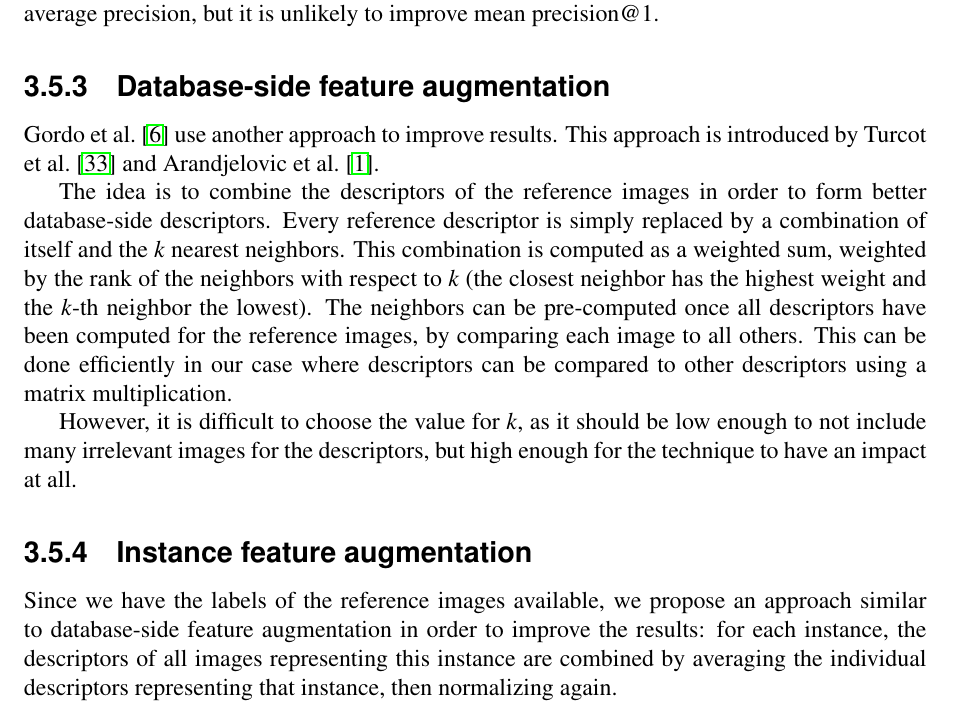
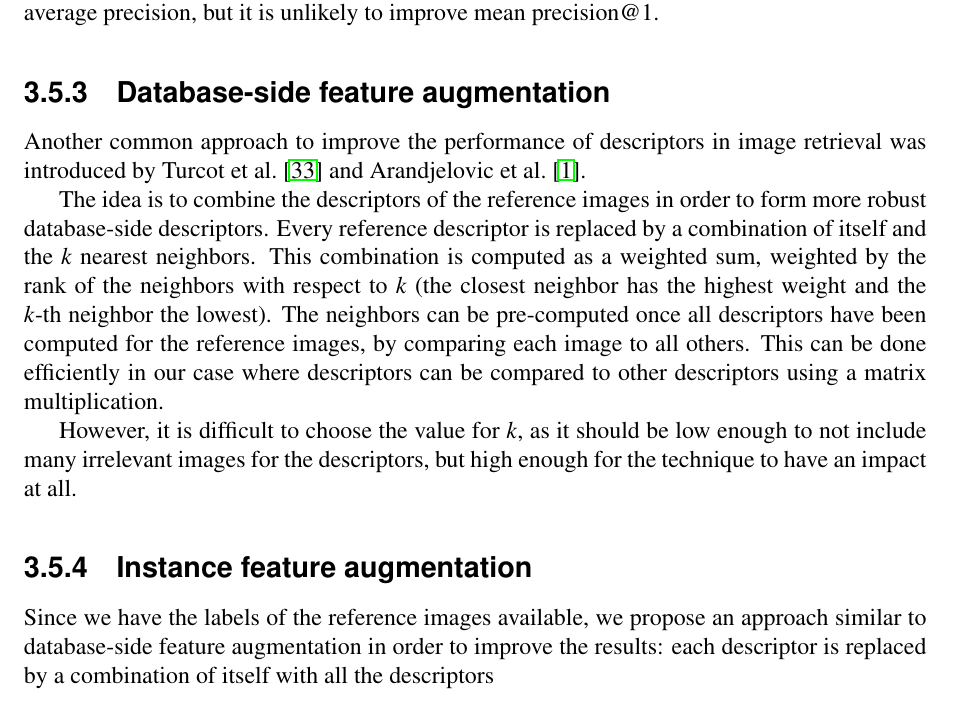
Before and after one commit to MatthiasKohl/nn_retrieval_report, a LaTeX book (full_report.tex, which reads chapters/contributions.tex): part of page 24 of 44, cut so that both start at the same text. Compiled offline with pdfLaTeX.

Commit message:
formalities

```diff
--- a/chapters/contributions.tex
+++ b/chapters/contributions.tex
@@ -613,14 +613,14 @@ improve mean average precision, but it is unlikely to
 improve mean precision@1.
 
 \subsection{Database-side feature augmentation}
-Gordo et al.~\cite{gordo_end--end_2016} use another
-approach to improve results. This approach is introduced
+Another common approach to improve the performance of descriptors
+in image retrieval was introduced
 by Turcot et al.~\cite{turcot_better_2009} and
 Arandjelovic et al.~\cite{arandjelovic_three_2012}.
 
 The idea is to combine the descriptors of the reference
-images in order to form better database-side descriptors.
-Every reference descriptor is simply replaced by a
+images in order to form more robust database-side descriptors.
+Every reference descriptor is replaced by a
 combination of itself and the $k$ nearest neighbors.
 This combination is computed as a weighted sum, weighted
 by the rank of the neighbors with respect to $k$ (the
@@ -641,10 +641,8 @@ technique to have an impact at all.
 Since we have the labels of the reference images
 available, we propose an approach similar to
 database-side feature augmentation in order to
-improve the results: for each instance, the descriptors
-of all images representing this instance are combined
-by averaging the individual descriptors representing
-that instance, then normalizing again.
+improve the results: each descriptor is replaced by a
+combination of itself with all the descriptors
 
 This reduces the number of reference descriptors:
 instead of having as many reference descriptors as
```
